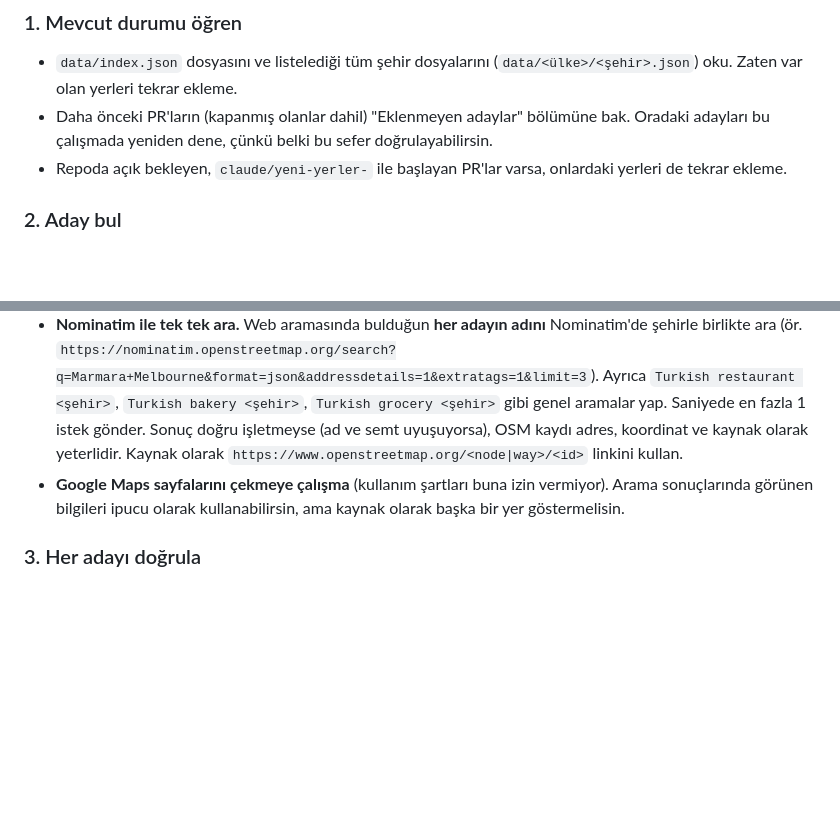
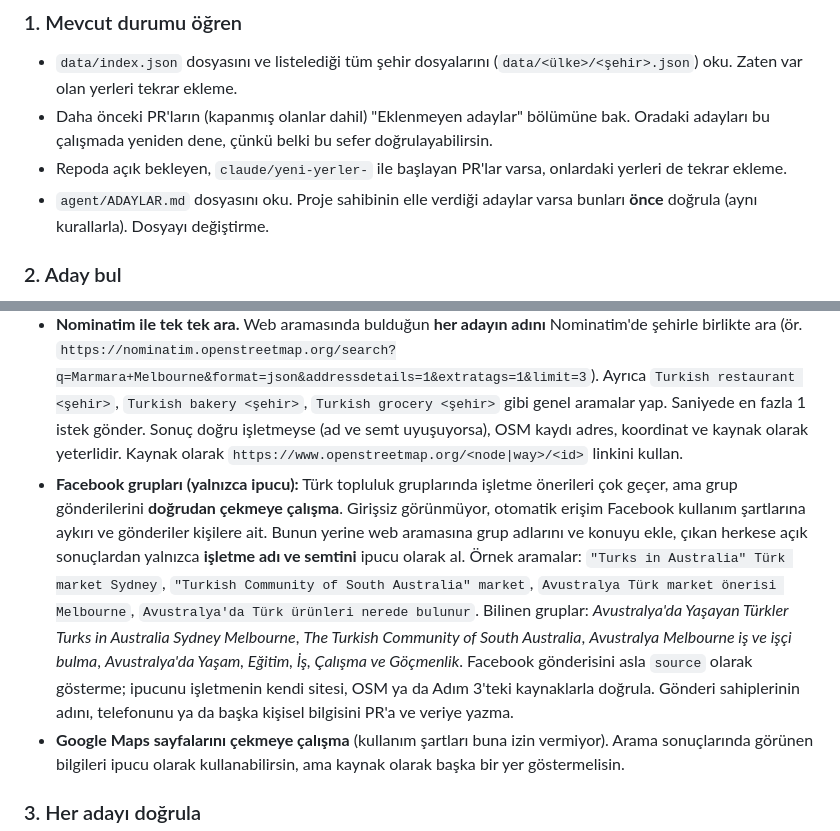
Before and after one commit to CanCanKocaCan/turk-urunleri-haritasi, a Markdown page: agent/YER-BULUCU.md, 2 parts joined by grey strips. Rendered like a GitHub page; blank space fills up the shorter version.

Commit message:
Yer bulucu: Facebook grupları arama ipucu olarak eklendi, elle aday dosyası (agent/ADAYLAR.md)
Co-Authored-By: Claude Sonnet 5.5 <noreply@anthropic.com>

```diff
--- a/agent/YER-BULUCU.md
+++ b/agent/YER-BULUCU.md
@@ -38,6 +38,7 @@ Proje sahibi bu çalışmada **Avustralya genelinde en az 20 yer** istiyor. **Ad
 - `data/index.json` dosyasını ve listelediği tüm şehir dosyalarını (`data/<ülke>/<şehir>.json`) oku. Zaten var olan yerleri tekrar ekleme.
 - Daha önceki PR'ların (kapanmış olanlar dahil) "Eklenmeyen adaylar" bölümüne bak. Oradaki adayları bu çalışmada yeniden dene, çünkü belki bu sefer doğrulayabilirsin.
 - Repoda açık bekleyen, `claude/yeni-yerler-` ile başlayan PR'lar varsa, onlardaki yerleri de tekrar ekleme.
+- `agent/ADAYLAR.md` dosyasını oku. Proje sahibinin elle verdiği adaylar varsa bunları **önce** doğrula (aynı kurallarla). Dosyayı değiştirme.
 
 ### 2. Aday bul
 - Web araması yap. İngilizce ve Türkçe aramalar dene, örneğin: `Turkish grocery Melbourne`, `Turkish restaurant Melbourne`, `Turkish bakery Melbourne`, `Türk marketi Melbourne`, `Turkish cafe künefe Melbourne`.
@@ -51,6 +52,7 @@ Proje sahibi bu çalışmada **Avustralya genelinde en az 20 yer** istiyor. **Ad
 - OpenStreetMap'i kullanabilirsin. Overpass API'de `cuisine=turkish` ve `shop=*` + `name~"Turk|Türk|Istanbul|Anatolia|Ankara|Izmir"` gibi aramalar işe yarar. Kullanım kurallarına uy (makul istek sayısı, açıklayıcı User-Agent).
 - **Overpass sık sık zaman aşımına uğrar.** İsteklere en fazla 30 saniye süre ver, tek bir deneme yap ve cevap gelmezse beklemeden devam et.
 - **Nominatim ile tek tek ara.** Web aramasında bulduğun **her adayın adını** Nominatim'de şehirle birlikte ara (ör. `https://nominatim.openstreetmap.org/search?q=Marmara+Melbourne&format=json&addressdetails=1&extratags=1&limit=3`). Ayrıca `Turkish restaurant <şehir>`, `Turkish bakery <şehir>`, `Turkish grocery <şehir>` gibi genel aramalar yap. Saniyede en fazla 1 istek gönder. Sonuç doğru işletmeyse (ad ve semt uyuşuyorsa), OSM kaydı adres, koordinat ve kaynak olarak yeterlidir. Kaynak olarak `https://www.openstreetmap.org/<node|way>/<id>` linkini kullan.
+- **Facebook grupları (yalnızca ipucu):** Türk topluluk gruplarında işletme önerileri çok geçer, ama grup gönderilerini **doğrudan çekmeye çalışma**. Girişsiz görünmüyor, otomatik erişim Facebook kullanım şartlarına aykırı ve gönderiler kişilere ait. Bunun yerine web aramasına grup adlarını ve konuyu ekle, çıkan herkese açık sonuçlardan yalnızca **işletme adı ve semtini** ipucu olarak al. Örnek aramalar: `"Turks in Australia" Türk market Sydney`, `"Turkish Community of South Australia" market`, `Avustralya Türk market önerisi Melbourne`, `Avustralya'da Türk ürünleri nerede bulunur`. Bilinen gruplar: *Avustralya'da Yaşayan Türkler Turks in Australia Sydney Melbourne*, *The Turkish Community of South Australia*, *Avustralya Melbourne iş ve işçi bulma*, *Avustralya'da Yaşam, Eğitim, İş, Çalışma ve Göçmenlik*. Facebook gönderisini asla `source` olarak gösterme; ipucunu işletmenin kendi sitesi, OSM ya da Adım 3'teki kaynaklarla doğrula. Gönderi sahiplerinin adını, telefonunu ya da başka kişisel bilgisini PR'a ve veriye yazma.
 - **Google Maps sayfalarını çekmeye çalışma** (kullanım şartları buna izin vermiyor). Arama sonuçlarında görünen bilgileri ipucu olarak kullanabilirsin, ama kaynak olarak başka bir yer göstermelisin.
 
 ### 3. Her adayı doğrula
```
Also changed, not shown: agent/ADAYLAR.md (added, +9 -0 lines).
